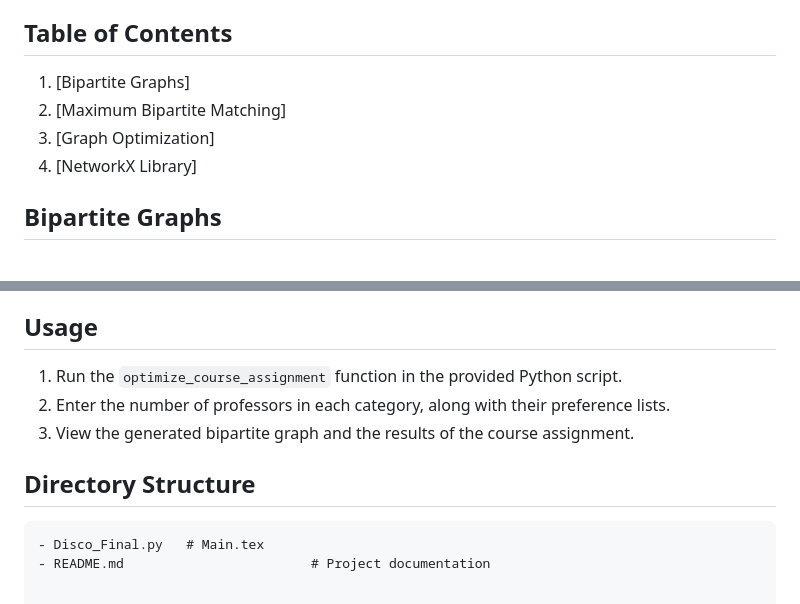
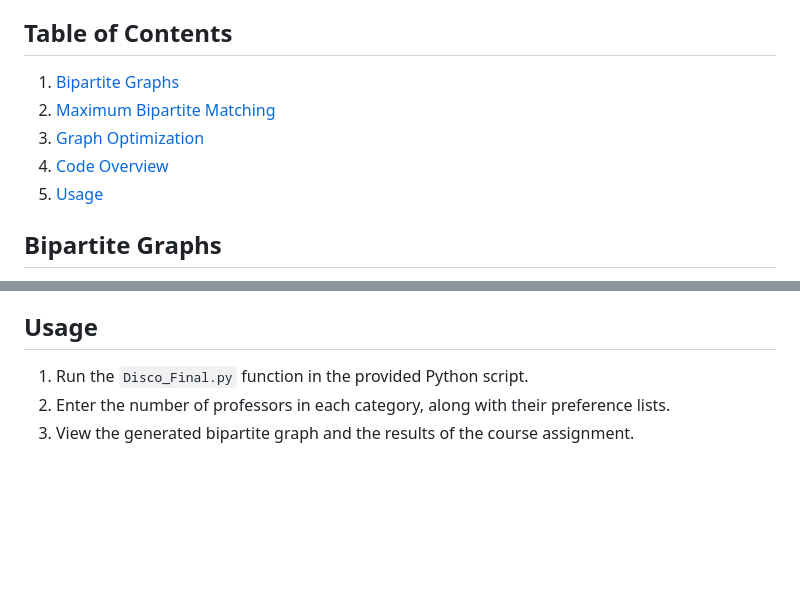
Before and after one commit to drLite35/Graph-Optimization-Project, a Markdown page: Readme.md, 2 parts joined by grey strips. GitHub-like rendering; blank space fills up the shorter version.

Commit message:
Docs : Update Readme to link table of contents        with its respective section and remove unnecessary info.

````diff
--- a/Readme.md
+++ b/Readme.md
@@ -27,11 +27,11 @@ The research problem focuses on optimizing the University Course Assignment Syst
 
 ## Table of Contents
 
-1. [Bipartite Graphs]
-2. [Maximum Bipartite Matching]
-3. [Graph Optimization]
-4. [NetworkX Library]
-
+1. [Bipartite Graphs](#bipartite-graphs)
+2. [Maximum Bipartite Matching](#maximum-bipartite-matching)
+3. [Graph Optimization](#graph-optimization)
+4. [Code Overview](#code-overview)
+5. [Usage](#usage)
 
 
 ## Bipartite Graphs
@@ -114,13 +114,6 @@ The provided Python code uses the NetworkX library for graph representation and
 
 ## Usage
 
-1. Run the `optimize_course_assignment` function in the provided Python script.
+1. Run the `Disco_Final.py` function in the provided Python script.
 2. Enter the number of professors in each category, along with their preference lists.
 3. View the generated bipartite graph and the results of the course assignment.
-
-
-## Directory Structure
-
-```plaintext
-- Disco_Final.py   # Main.tex
-- README.md                        # Project documentation
````
Also changed, not shown: other parts of Readme.md (+1 -1 lines).
